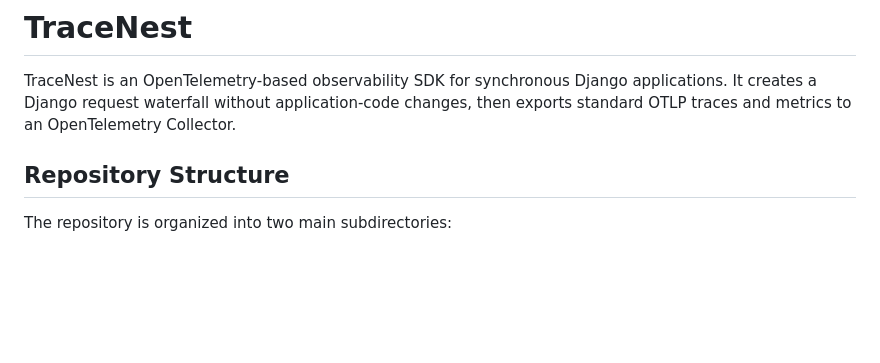
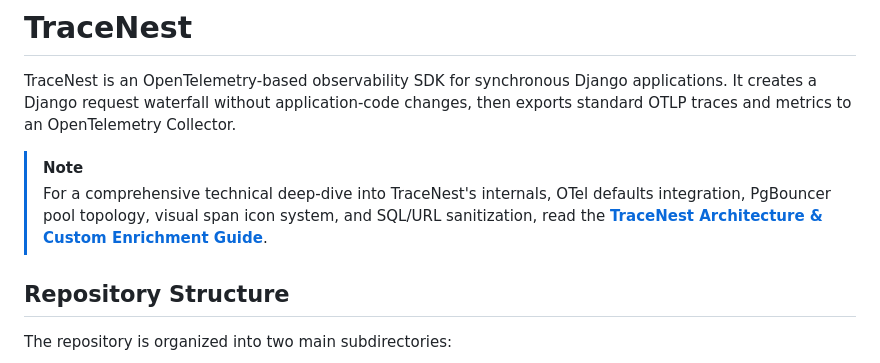
Before and after one commit to Balamurugan-100/TraceNest, a Markdown page: README.md, the part around the change. Rendered like a GitHub page; blank space fills up the shorter version.

Commit message:
docs: add comprehensive architecture and custom enrichment guide

```diff
--- a/README.md
+++ b/README.md
@@ -1,6 +1,9 @@
 # TraceNest
 
 TraceNest is an OpenTelemetry-based observability SDK for synchronous Django applications. It creates a Django request waterfall without application-code changes, then exports standard OTLP traces and metrics to an OpenTelemetry Collector.
+
+> [!NOTE]
+> For a comprehensive technical deep-dive into TraceNest's internals, OTel defaults integration, PgBouncer pool topology, visual span icon system, and SQL/URL sanitization, read the [**TraceNest Architecture & Custom Enrichment Guide**](file:///Users/bala/workspace/datadog-replacement/sdk-v3/docs/ARCHITECTURE_AND_ENRICHMENT_GUIDE.md).
 
 ## Repository Structure
 
```
Also changed, not shown: docs/ARCHITECTURE_AND_ENRICHMENT_GUIDE.md (added, +362 -0 lines).
